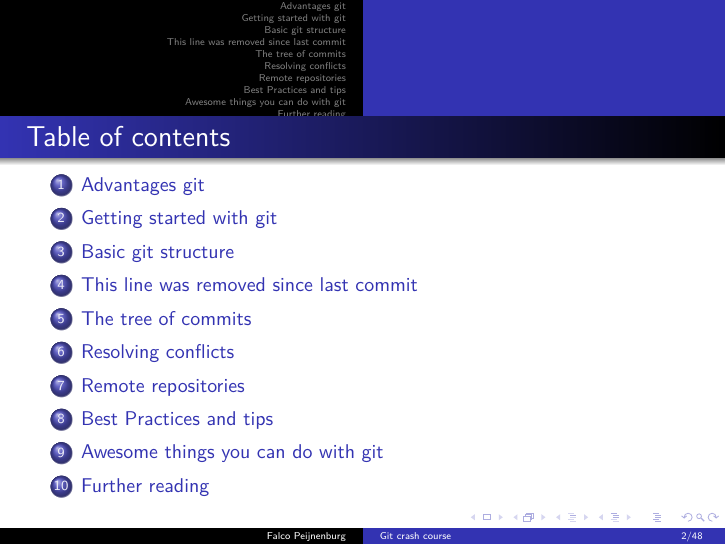
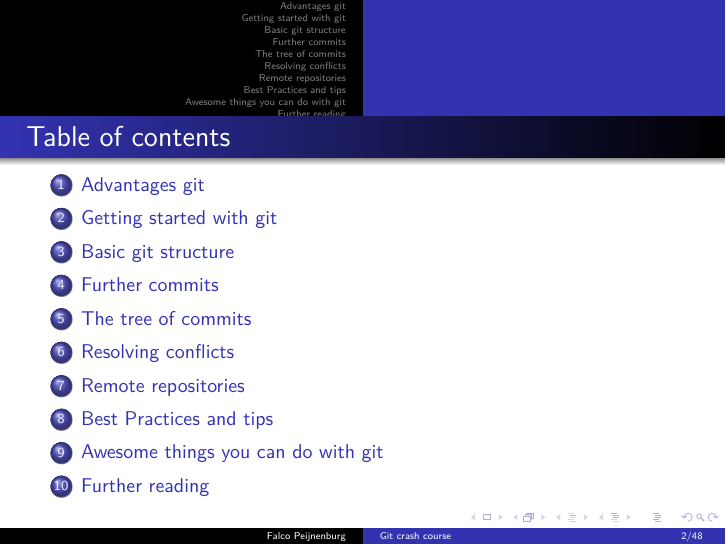
Before and after one commit to FPtje/GitCourse, LaTeX slides (presentation/gitcourse.tex): page 2 of 48. Compiled offline with pdfLaTeX.

Commit message:
Revert "Temp commit for showing 1"
This reverts commit e165c9e1bd7e86b0b474b993aa0889b5a322f38c.

```diff
--- a/presentation/gitcourse.tex
+++ b/presentation/gitcourse.tex
@@ -226,7 +226,7 @@ git commit -am "Message here"
 \end{frame}
 
 
-\section{This line was removed since last commit}
+\section{Further commits}
 
 \subsection{git diff}
 \begin{frame}
```
